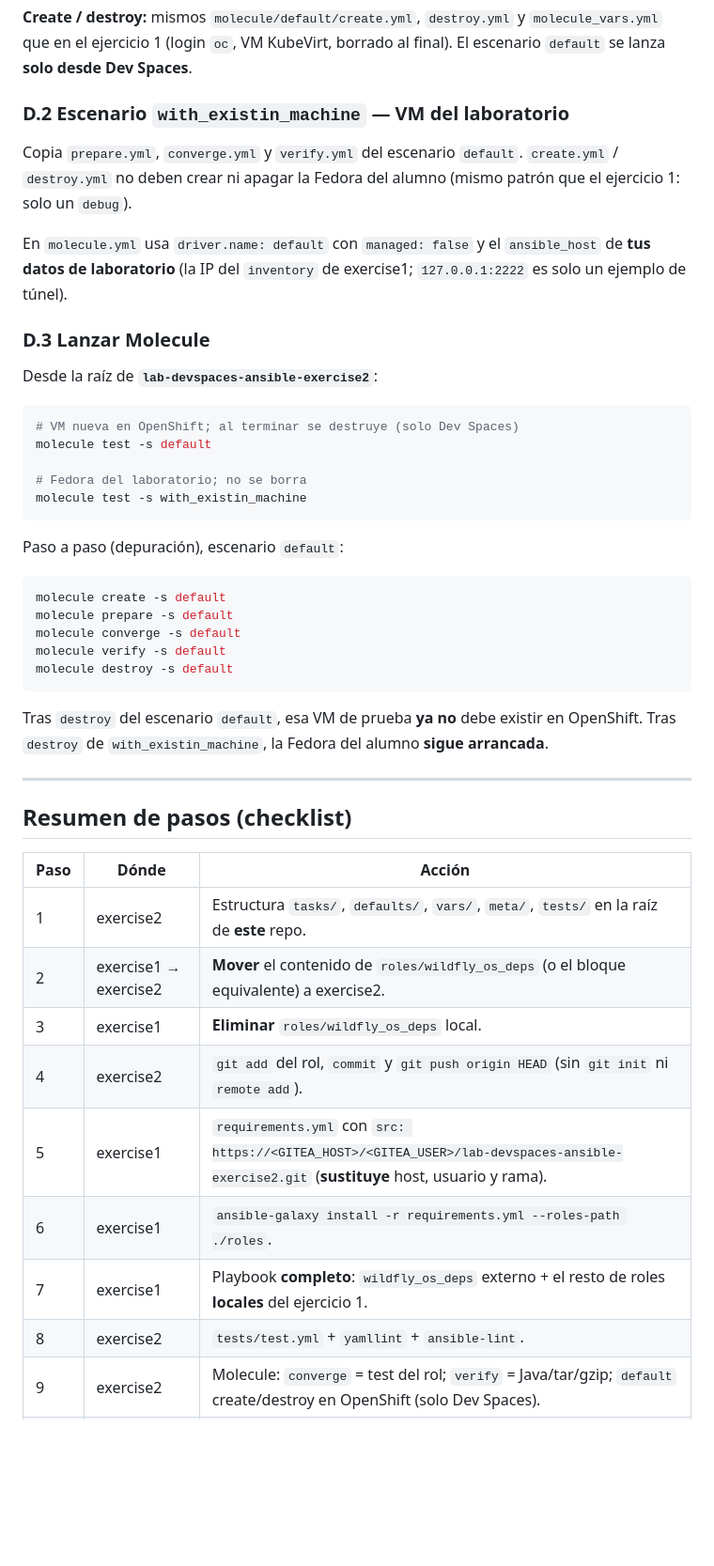
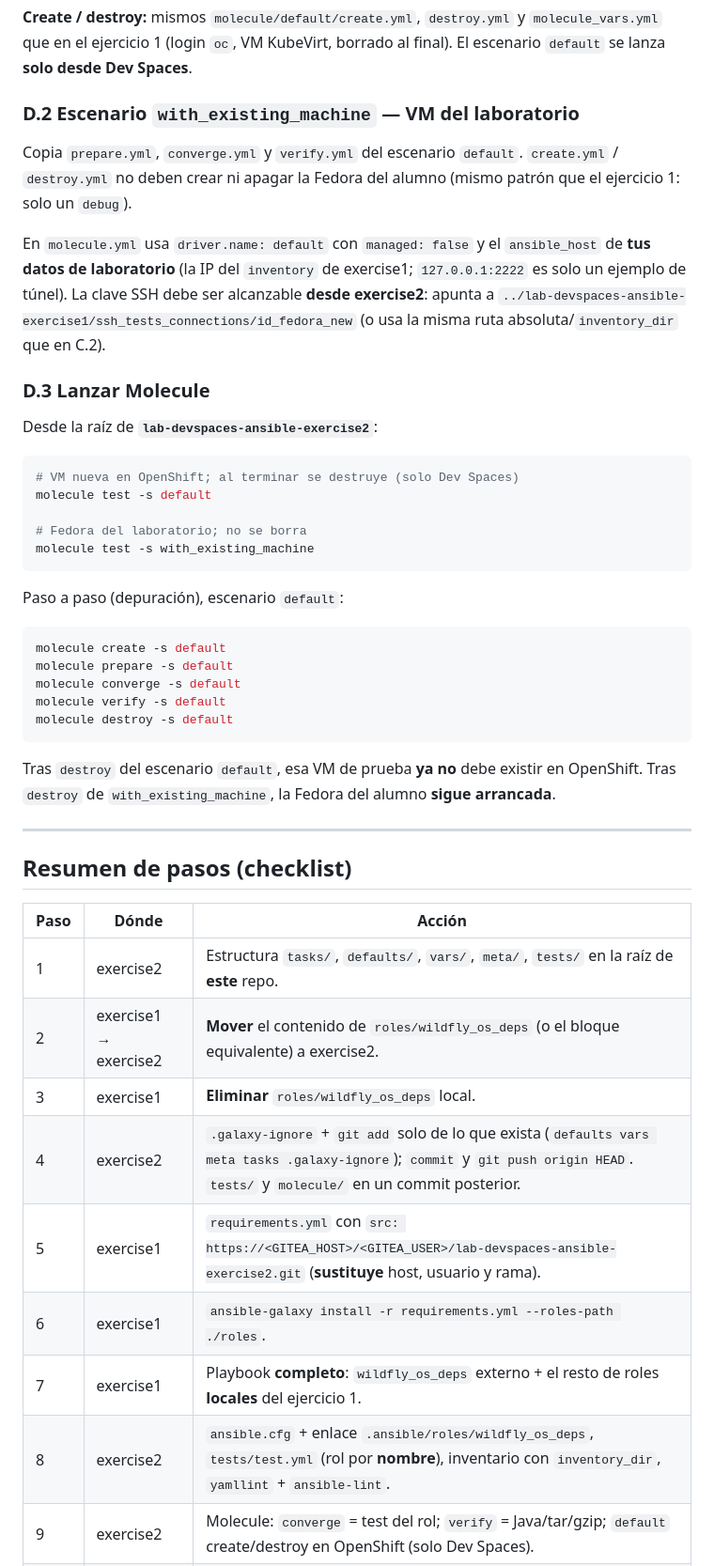
Before and after one commit to adelahozredhat/lab-devspaces-ansible-exercise2, a Markdown page: README.md, the part around one of its changes. Shown at 94% size. GitHub-like rendering; blank space fills up the shorter version.

````diff
--- a/README.md
+++ b/README.md
@@ -550,11 +596,11 @@ Solo aserciones de **este** rol:
 
 **Create / destroy:** mismos `molecule/default/create.yml`, `destroy.yml` y `molecule_vars.yml` que en el ejercicio 1 (login `oc`, VM KubeVirt, borrado al final). El escenario `default` se lanza **solo desde Dev Spaces**.
 
-### D.2 Escenario `with_existin_machine` — VM del laboratorio
+### D.2 Escenario `with_existing_machine` — VM del laboratorio
 
 Copia `prepare.yml`, `converge.yml` y `verify.yml` del escenario `default`. `create.yml` / `destroy.yml` no deben crear ni apagar la Fedora del alumno (mismo patrón que el ejercicio 1: solo un `debug`).
 
-En `molecule.yml` usa `driver.name: default` con `managed: false` y el `ansible_host` de **tus datos de laboratorio** (la IP del `inventory` de exercise1; `127.0.0.1:2222` es solo un ejemplo de túnel).
+En `molecule.yml` usa `driver.name: default` con `managed: false` y el `ansible_host` de **tus datos de laboratorio** (la IP del `inventory` de exercise1; `127.0.0.1:2222` es solo un ejemplo de túnel). La clave SSH debe ser alcanzable **desde exercise2**: apunta a `../lab-devspaces-ansible-exercise1/ssh_tests_connections/id_fedora_new` (o usa la misma ruta absoluta/`inventory_dir` que en C.2).
 
 ### D.3 Lanzar Molecule
 
@@ -565,7 +611,7 @@ Desde la raíz de **`lab-devspaces-ansible-exercise2`**:
 molecule test -s default
 
 # Fedora del laboratorio; no se borra
-molecule test -s with_existin_machine
+molecule test -s with_existing_machine
 ```
 
 Paso a paso (depuración), escenario `default`:
@@ -578,7 +624,7 @@ molecule verify -s default
 molecule destroy -s default
 ```
 
-Tras `destroy` del escenario `default`, esa VM de prueba **ya no** debe existir en OpenShift. Tras `destroy` de `with_existin_machine`, la Fedora del alumno **sigue arrancada**.
+Tras `destroy` del escenario `default`, esa VM de prueba **ya no** debe existir en OpenShift. Tras `destroy` de `with_existing_machine`, la Fedora del alumno **sigue arrancada**.
 
 ---
 
@@ -589,11 +635,11 @@ Tras `destroy` del escenario `default`, esa VM de prueba **ya no** debe existir
 | 1 | exercise2 | Estructura `tasks/`, `defaults/`, `vars/`, `meta/`, `tests/` en la raíz de **este** repo. |
 | 2 | exercise1 → exercise2 | **Mover** el contenido de `roles/wildfly_os_deps` (o el bloque equivalente) a exercise2. |
 | 3 | exercise1 | **Eliminar** `roles/wildfly_os_deps` local. |
-| 4 | exercise2 | `git add` del rol, `commit` y `git push origin HEAD` (sin `git init` ni `remote add`). |
+| 4 | exercise2 | `.galaxy-ignore` + `git add` solo de lo que exista (`defaults vars meta tasks .galaxy-ignore`); `commit` y `git push origin HEAD`. `tests/` y `molecule/` en un commit posterior. |
 | 5 | exercise1 | `requirements.yml` con `src: https://<GITEA_HOST>/<GITEA_USER>/lab-devspaces-ansible-exercise2.git` (**sustituye** host, usuario y rama). |
 | 6 | exercise1 | `ansible-galaxy install -r requirements.yml --roles-path ./roles`. |
 | 7 | exercise1 | Playbook **completo**: `wildfly_os_deps` externo + el resto de roles **locales** del ejercicio 1. |
-| 8 | exercise2 | `tests/test.yml` + `yamllint` + `ansible-lint`. |
+| 8 | exercise2 | `ansible.cfg` + enlace `.ansible/roles/wildfly_os_deps`, `tests/test.yml` (rol por **nombre**), inventario con `inventory_dir`, `yamllint` + `ansible-lint`. |
 | 9 | exercise2 | Molecule: `converge` = test del rol; `verify` = Java/tar/gzip; `default` create/destroy en OpenShift (solo Dev Spaces). |
 | 10 | exercise1 | `ansible-playbook` completo (WildFly + `/sample/`) con el inventario correcto. |
 
````
Also changed, not shown: other parts of README.md (+62 -14 lines), README_EN.md (+68 -20 lines).
